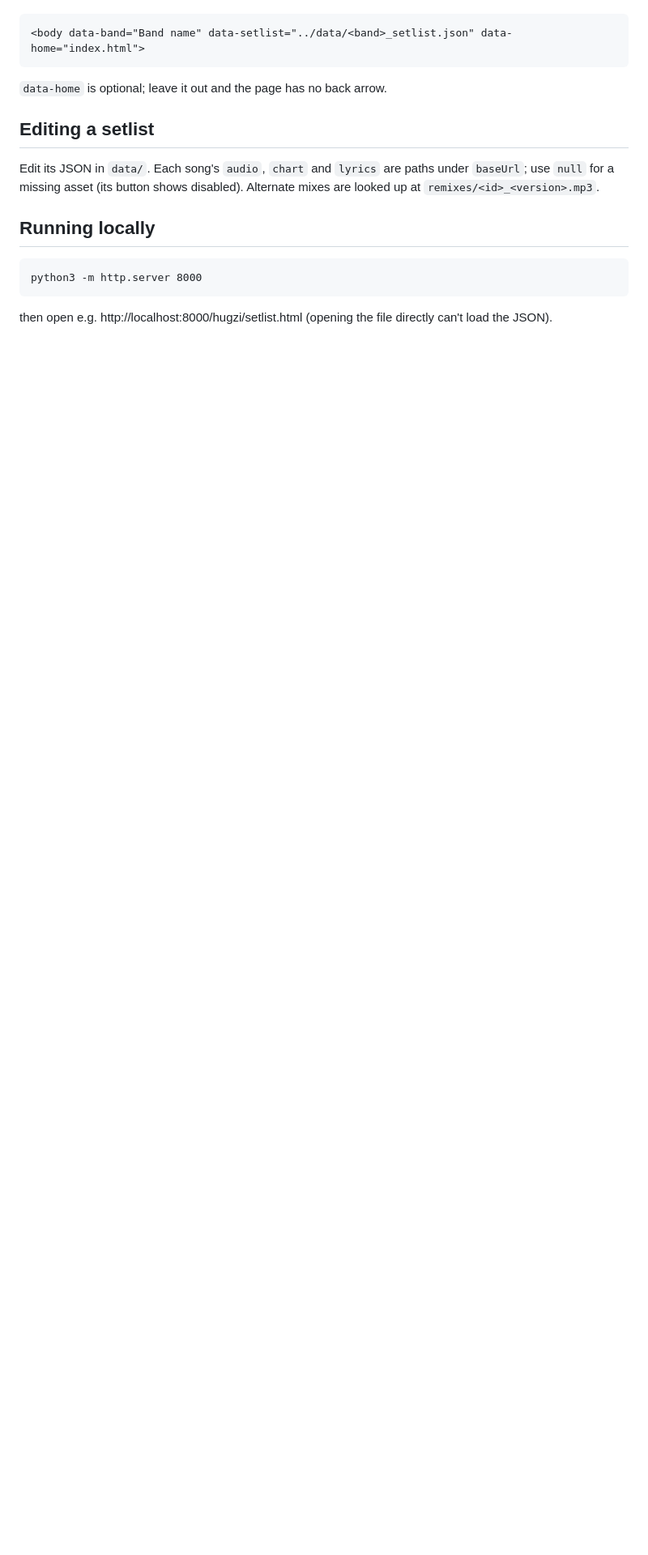
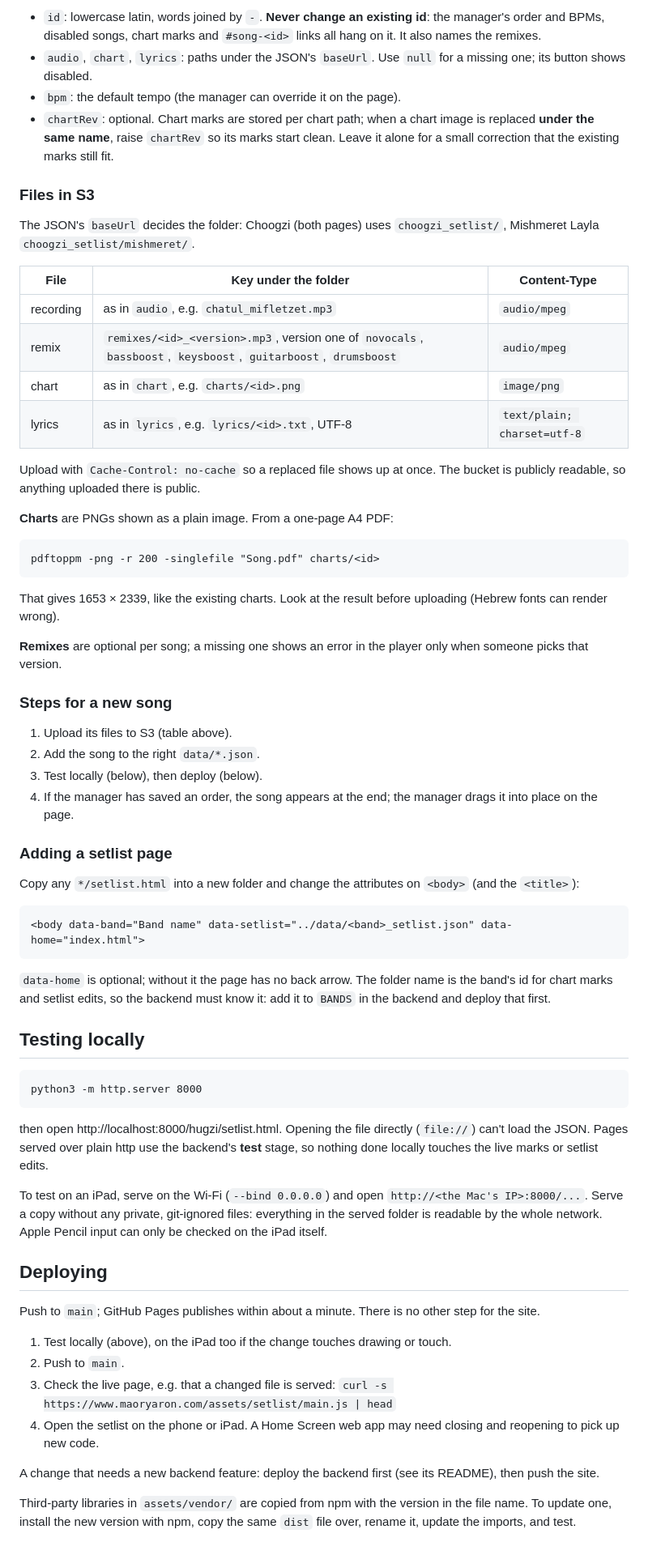
Before and after one commit to maoryar/maoryar.github.io, a Markdown page: README.md, the part around one of its changes. Shown at 81% size. Drawn GitHub-style; blank space fills up the shorter version.

Commit message:
README: how to update songs and S3 files, test, and deploy
Co-Authored-By: Claude Opus 5.5 <noreply@anthropic.com>

````diff
--- a/README.md
+++ b/README.md
@@ -54,21 +81,91 @@ Copy any `*/setlist.html` into a new folder and change the three attributes on
+- `id`: lowercase latin, words joined by `-`. **Never change an existing id**: the
+  manager's order and BPMs, disabled songs, chart marks and `#song-<id>` links
+  all hang on it. It also names the remixes.
+- `audio`, `chart`, `lyrics`: paths under the JSON's `baseUrl`. Use `null` for a
+  missing one; its button shows disabled.
+- `bpm`: the default tempo (the manager can override it on the page).
+- `chartRev`: optional. Chart marks are stored per chart path; when a chart image is
+  replaced **under the same name**, raise `chartRev` so its marks start clean. Leave
+  it alone for a small correction that the existing marks still fit.
+
+### Files in S3
+
+The JSON's `baseUrl` decides the folder: Choogzi (both pages) uses
+`choogzi_setlist/`, Mishmeret Layla `choogzi_setlist/mishmeret/`.
+
+| File | Key under the folder | Content-Type |
+|---|---|---|
+| recording | as in `audio`, e.g. `chatul_mifletzet.mp3` | `audio/mpeg` |
+| remix | `remixes/<id>_<version>.mp3`, version one of `novocals`, `bassboost`, `keysboost`, `guitarboost`, `drumsboost` | `audio/mpeg` |
+| chart | as in `chart`, e.g. `charts/<id>.png` | `image/png` |
+| lyrics | as in `lyrics`, e.g. `lyrics/<id>.txt`, UTF-8 | `text/plain; charset=utf-8` |
+
+Upload with `Cache-Control: no-cache` so a replaced file shows up at once. The
+bucket is publicly readable, so anything uploaded there is public.
+
+**Charts** are PNGs shown as a plain image. From a one-page A4 PDF:
+
+```
+pdftoppm -png -r 200 -singlefile "Song.pdf" charts/<id>
+```
+
+That gives 1653 × 2339, like the existing charts. Look at the result before
+uploading (Hebrew fonts can render wrong).
+
+**Remixes** are optional per song; a missing one shows an error in the player only
+when someone picks that version.
+
+### Steps for a new song
+
+1. Upload its files to S3 (table above).
+2. Add the song to the right `data/*.json`.
+3. Test locally (below), then deploy (below).
+4. If the manager has saved an order, the song appears at the end; the manager
+   drags it into place on the page.
+
+### Adding a setlist page
+
+Copy any `*/setlist.html` into a new folder and change the attributes on `<body>`
+(and the `<title>`):
 
 ```html
 <body data-band="Band name" data-setlist="../data/<band>_setlist.json" data-home="index.html">
 ```
 
-`data-home` is optional; leave it out and the page has no back arrow.
+`data-home` is optional; without it the page has no back arrow. The folder name is
+the band's id for chart marks and setlist edits, so the backend must know it: add it
+to `BANDS` in the backend and deploy that first.
 
-## Editing a setlist
-
-Edit its JSON in `data/`. Each song's `audio`, `chart` and `lyrics` are paths under
-`baseUrl`; use `null` for a missing asset (its button shows disabled). Alternate
-mixes are looked up at `remixes/<id>_<version>.mp3`.
-
-## Running locally
+## Testing locally
 
 ```
 python3 -m http.server 8000
 ```
 
-then open e.g. http://localhost:8000/hugzi/setlist.html (opening the file directly
-can't load the JSON).
+then open http://localhost:8000/hugzi/setlist.html. Opening the file directly
+(`file://`) can't load the JSON. Pages served over plain http use the backend's
+**test** stage, so nothing done locally touches the live marks or setlist edits.
+
+To test on an iPad, serve on the Wi-Fi (`--bind 0.0.0.0`) and open
+`http://<the Mac's IP>:8000/...`. Serve a copy without any private, git-ignored
+files: everything in the served folder is readable by the whole network.
+Apple Pencil input can only be checked on the iPad itself.
+
+## Deploying
+
+Push to `main`; GitHub Pages publishes within about a minute. There is no other
+step for the site.
+
+1. Test locally (above), on the iPad too if the change touches drawing or touch.
+2. Push to `main`.
+3. Check the live page, e.g. that a changed file is served:
+   `curl -s https://www.maoryaron.com/assets/setlist/main.js | head`
+4. Open the setlist on the phone or iPad. A Home Screen web app may need closing
+   and reopening to pick up new code.
+
+A change that needs a new backend feature: deploy the backend first (see its
+README), then push the site.
+
+Third-party libraries in `assets/vendor/` are copied from npm with the version in
+the file name. To update one, install the new version with npm, copy the same
+`dist` file over, rename it, update the imports, and test.
````
Also changed, not shown: other parts of README.md (+48 -21 lines).
